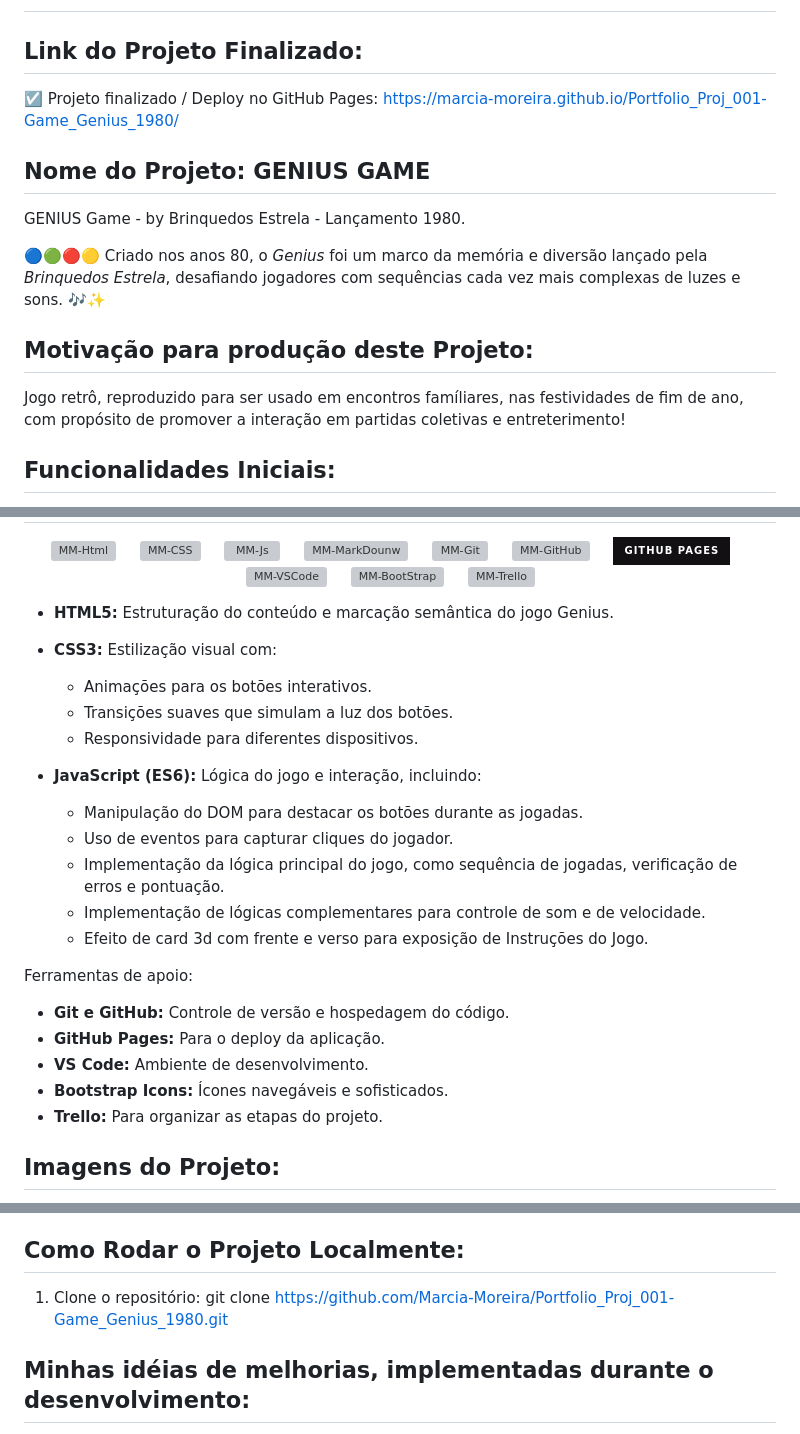
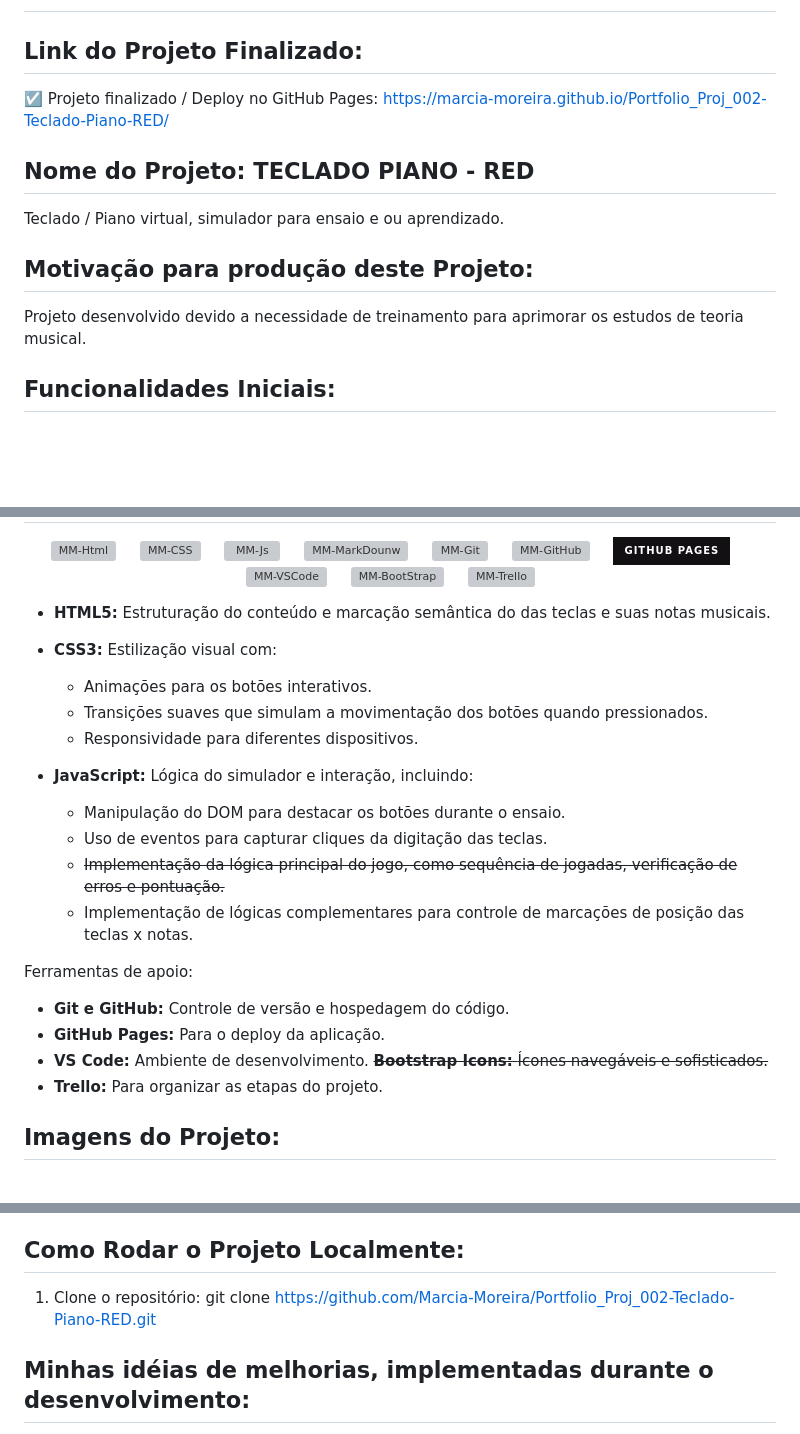
Before and after one commit to Marcia-Moreira/Portfolio_Proj_002-Teclado-Piano-RED, a Markdown page: README.md, 3 parts joined by grey strips. Rendered like a GitHub page; badges without logos; blank space fills up the shorter version; grey boxes are pictures that could not be loaded.

Commit message:
Update README.md
Atualizações do readme conforme o projeto Piano RED

```diff
--- a/README.md
+++ b/README.md
@@ -9,15 +9,13 @@ Este repositório faz parte de uma série de projetos que demonstram minhas habi
 ##
 
 ## Link do Projeto Finalizado:
-☑️ Projeto finalizado / Deploy no GitHub Pages: https://marcia-moreira.github.io/Portfolio_Proj_001-Game_Genius_1980/
+☑️ Projeto finalizado / Deploy no GitHub Pages: https://marcia-moreira.github.io/Portfolio_Proj_002-Teclado-Piano-RED/
 
-## Nome do Projeto: GENIUS GAME
-GENIUS Game - by Brinquedos Estrela - Lançamento 1980.
-
-🔵🟢🔴🟡 Criado nos anos 80, o _Genius_ foi um marco da memória e diversão lançado pela _Brinquedos Estrela_, desafiando jogadores com sequências cada vez mais complexas de luzes e sons. 🎶✨
+## Nome do Projeto: TECLADO PIANO - RED
+Teclado / Piano virtual, simulador para ensaio e ou aprendizado.
 
 ## Motivação para produção deste Projeto:
-Jogo retrô, reproduzido para ser usado em encontros famíliares, nas festividades de fim de ano, com propósito de promover a interação em partidas coletivas e entreterimento!
+Projeto desenvolvido devido a necessidade de treinamento para aprimorar os estudos de teoria musical.
 
 ## Funcionalidades Iniciais:
 - 🎮 Reprodução de sequência de cores: O jogo exibe uma sequência aleatória de cores que o jogador precisa memorizar e repetir na mesma ordem.
@@ -60,25 +58,24 @@ Jogo retrô, reproduzido para ser usado em encontros famíliares, nas festividad
     &nbsp;&nbsp;&nbsp;
 </div>
 
-- **HTML5:** Estruturação do conteúdo e marcação semântica do jogo Genius.
+- **HTML5:** Estruturação do conteúdo e marcação semântica do das teclas e suas notas musicais.
 
 - **CSS3:** Estilização visual com:
   - Animações para os botões interativos.
-  - Transições suaves que simulam a luz dos botões.
+  - Transições suaves que simulam a movimentação dos botões quando pressionados.
   - Responsividade para diferentes dispositivos.
 
-- **JavaScript (ES6):** Lógica do jogo e interação, incluindo:
-  - Manipulação do DOM para destacar os botões durante as jogadas.
-  - Uso de eventos para capturar cliques do jogador.
-  - Implementação da lógica principal do jogo, como sequência de jogadas, verificação de erros e pontuação.
-  - Implementação de lógicas complementares para controle de som e de velocidade.
-  - Efeito de card 3d com frente e verso para exposição de Instruções do Jogo.
+- **JavaScript:** Lógica do simulador e interação, incluindo:
+  - Manipulação do DOM para destacar os botões durante o ensaio.
+  - Uso de eventos para capturar cliques da digitação das teclas.
+  - ~~Implementação da lógica principal do jogo, como sequência de jogadas, verificação de erros e pontuação.~~
+  - Implementação de lógicas complementares para controle de marcações de posição das teclas  x notas.
 
 Ferramentas de apoio:
 - **Git e GitHub:** Controle de versão e hospedagem do código.
 - **GitHub Pages:** Para o deploy da aplicação.
 - **VS Code:** Ambiente de desenvolvimento.
-- **Bootstrap Icons:** Ícones navegáveis e sofisticados.
+~~**Bootstrap Icons:** Ícones navegáveis e sofisticados.~~
 - **Trello:** Para organizar as etapas do projeto.
 
 ## Imagens do Projeto:
@@ -111,7 +108,7 @@ Ferramentas de apoio:
 
 ## Como Rodar o Projeto Localmente:
 1. Clone o repositório:
-   git clone https://github.com/Marcia-Moreira/Portfolio_Proj_001-Game_Genius_1980.git
+   git clone https://github.com/Marcia-Moreira/Portfolio_Proj_002-Teclado-Piano-RED.git
 
 ## Minhas idéias de melhorias, implementadas durante o desenvolvimento:
 - [ OK ] Delay no iniciar próxima sequencia
```
Also changed, not shown: other parts of README.md (+2 -2 lines).
